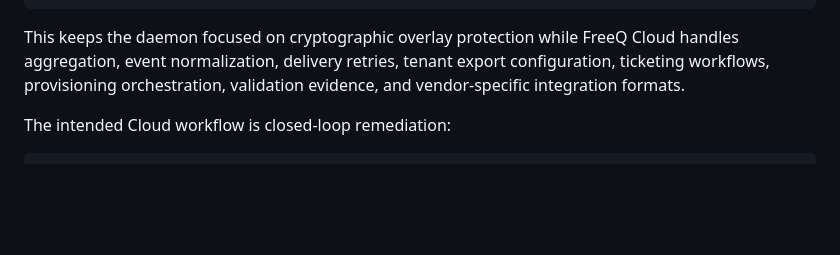
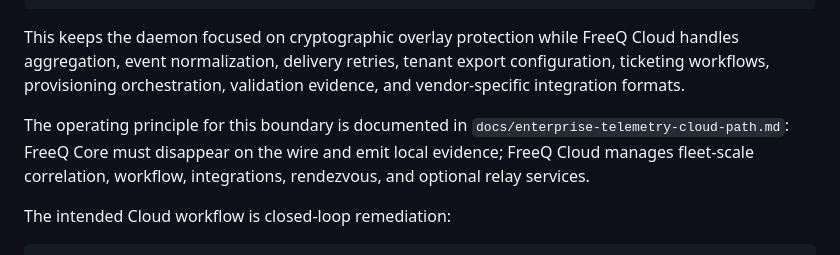
Before and after one commit to freeq-io/freeq-core, a Markdown page: docs/architecture.md, the part around the change. Drawn GitHub-style; blank space fills up the shorter version.

````diff
--- a/docs/architecture.md
+++ b/docs/architecture.md
@@ -85,6 +85,11 @@ Cloud handles aggregation, event normalization, delivery retries, tenant export
 configuration, ticketing workflows, provisioning orchestration, validation
 evidence, and vendor-specific integration formats.
 
+The operating principle for this boundary is documented in
+`docs/enterprise-telemetry-cloud-path.md`: FreeQ Core must disappear on the
+wire and emit local evidence; FreeQ Cloud manages fleet-scale correlation,
+workflow, integrations, rendezvous, and optional relay services.
+
 The intended Cloud workflow is closed-loop remediation:
 
 ```text
````
Also changed, not shown: README.md (+6 -0 lines), docs/enterprise-telemetry-cloud-path.md (added, +95 -0 lines).
